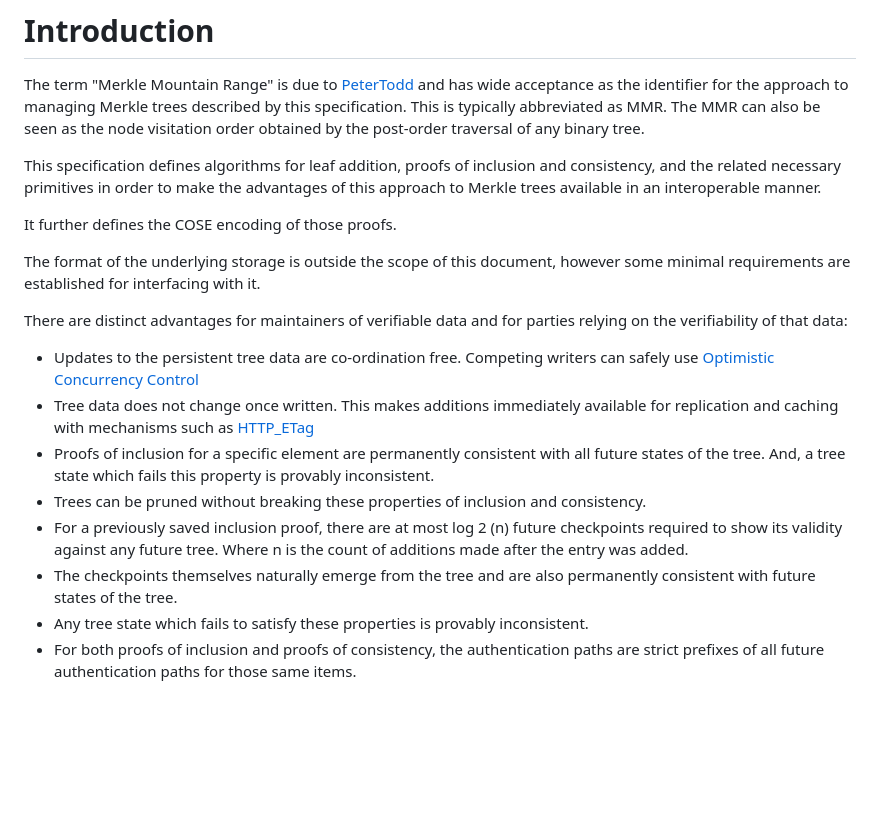
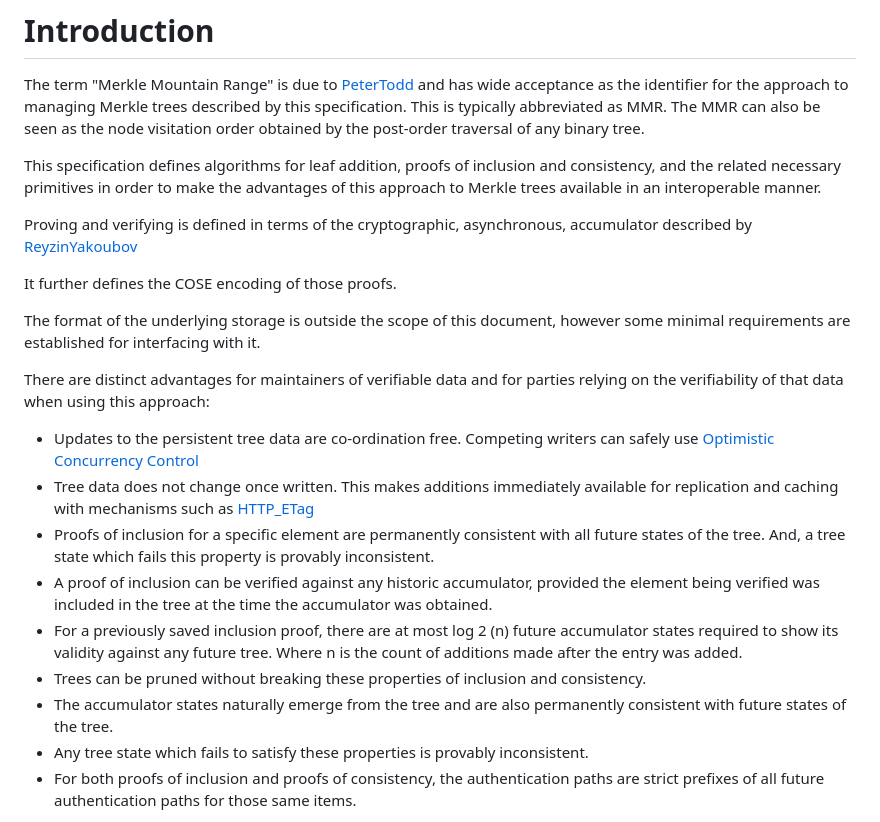
Before and after one commit to robinbryce/draft-bryce-cose-merkle-mountain-range-proofs, a Markdown page: draft-bryce-cose-merkle-mountain-range-proofs.md, the part around the change. Drawn GitHub-style; blank space fills up the shorter version.

Commit message:
remove references to "checkpoints" in favour of "accumulator"

```diff
--- a/draft-bryce-cose-merkle-mountain-range-proofs.md
+++ b/draft-bryce-cose-merkle-mountain-range-proofs.md
@@ -52,11 +52,13 @@ The MMR can also be seen as the node visitation order obtained by the post-order
 This specification defines algorithms for leaf addition, proofs of inclusion and consistency,
 and the related necessary primitives in order to make the advantages of this approach to Merkle trees available in an interoperable manner.
 
+Proving and verifying is defined in terms of the cryptographic, asynchronous, accumulator described by [ReyzinYakoubov]
+
 It further defines the COSE encoding of those proofs.
 
 The format of the underlying storage is outside the scope of this document, however some minimal requirements are established for interfacing with it.
 
-There are distinct advantages for maintainers of verifiable data and for parties relying on the verifiability of that data:
+There are distinct advantages for maintainers of verifiable data and for parties relying on the verifiability of that data when using this approach:
 
 - Updates to the persistent tree data are co-ordination free. Competing writers
   can safely use [Optimistic Concurrency Control](https://en.wikipedia.org/wiki/Optimistic_concurrency_control)
@@ -64,11 +66,13 @@ There are distinct advantages for maintainers of verifiable data and for parties
   This makes additions immediately available for replication and caching with mechanisms such as [HTTP_ETag](https://en.wikipedia.org/wiki/HTTP_ETag)
 - Proofs of inclusion for a specific element are permanently consistent with all future states of the tree.
   And, a tree state which fails this property is provably inconsistent.
+- A proof of inclusion can be verified against any historic accumulator,
+  provided the element being verified was included in the tree at the time the accumulator was obtained.
+- For a previously saved inclusion proof,
+  there are at most log 2 (n) future accumulator states required to show its validity against any future tree.
+  Where n is the count of additions made after the entry was added.
 - Trees can be pruned without breaking these properties of inclusion and consistency.
-- For a previously saved inclusion proof,
-  there are at most log 2 (n) future checkpoints required to show its validity against any future tree.
-  Where n is the count of additions made after the entry was added.
-- The checkpoints themselves naturally emerge from the tree and are also permanently consistent with future states of the tree.
+- The accumulator states naturally emerge from the tree and are also permanently consistent with future states of the tree.
 - Any tree state which fails to satisfy these properties is provably inconsistent.
 - For both proofs of inclusion and proofs of consistency,
   the authentication paths are strict prefixes of all future authentication paths for those same items.
```
